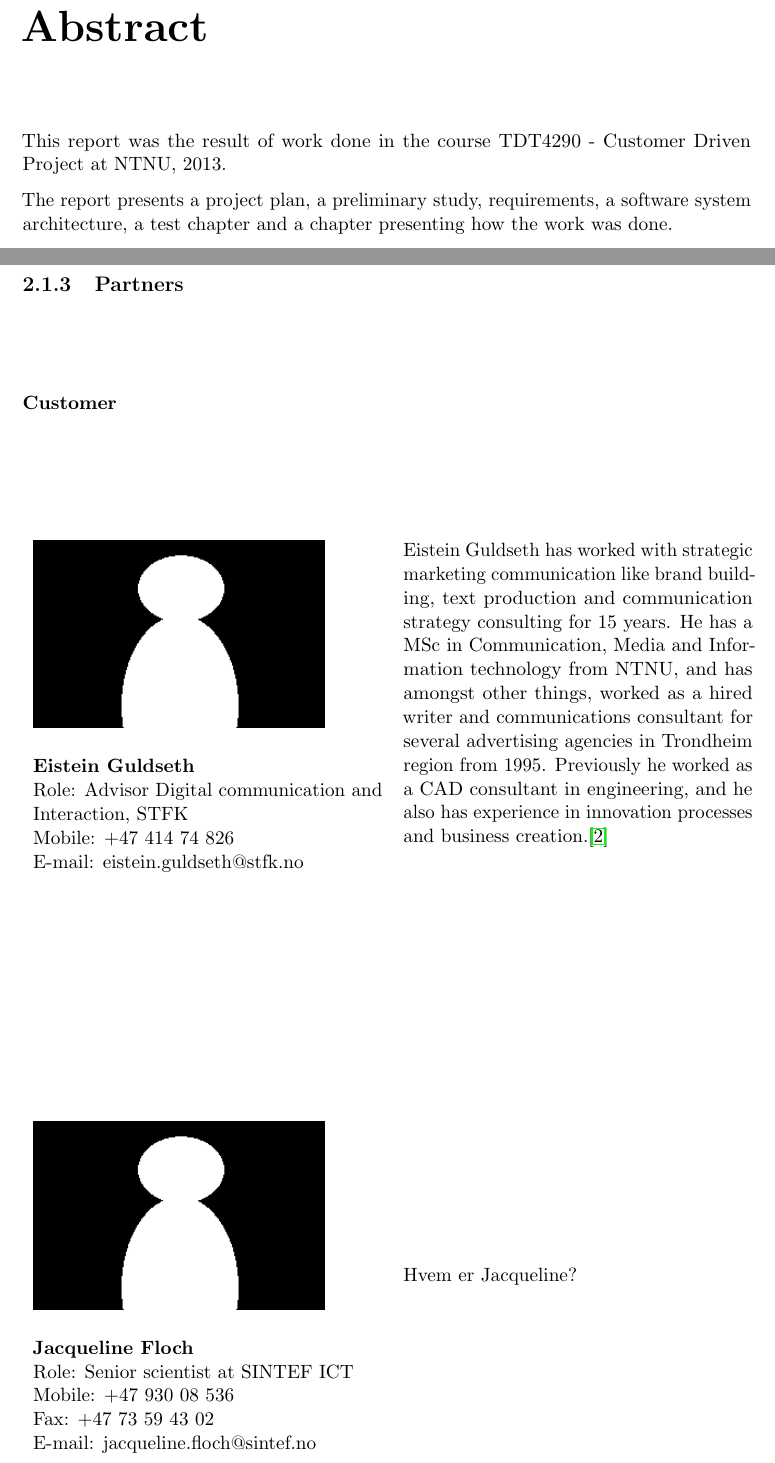
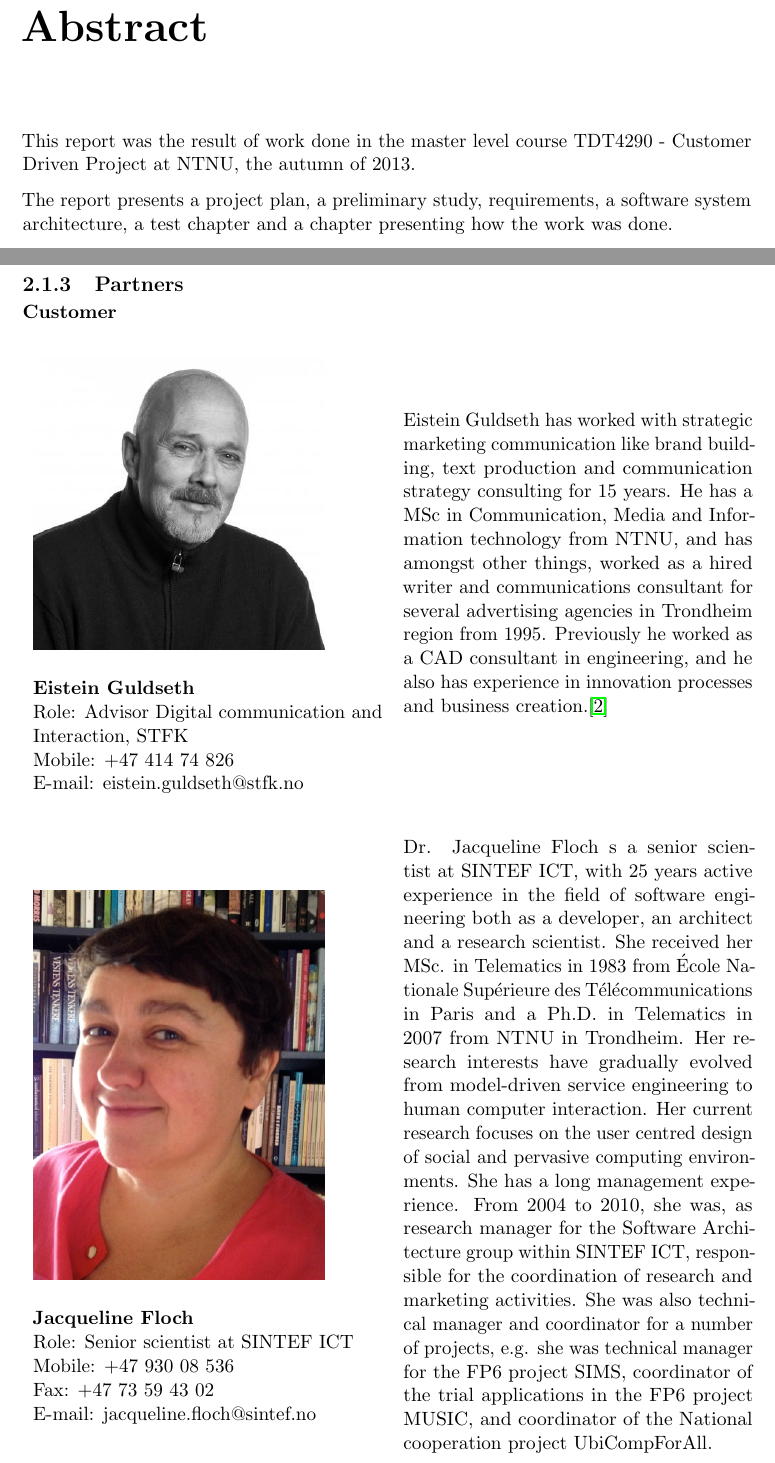
Before and after one commit to Tornaldo/StedRFront, a LaTeX thesis (Report/Report.tex): two parts of pages 3 and 20 of 133, joined at a grey line, cut so that both start at the same text. Compiled offline with pdfLaTeX.

Commit message:
Adds the profile pictures recieved, and some more bios

```diff
--- a/Report/Report.tex
+++ b/Report/Report.tex
@@ -154,7 +154,7 @@
 \color{black}
 
 \chapter{Abstract}
-This report was the result of work done in the course TDT4290 - Customer Driven Project at NTNU, 2013.
+This report was the result of work done in the master level course TDT4290 - Customer Driven Project at NTNU, the autumn of 2013.
 
 The report presents a project plan, a preliminary study, requirements, a software system architecture, a test chapter and a chapter presenting how the work was done.
 
@@ -210,7 +210,7 @@ SINTEF ICT is the ICT unit at SINTEF, which is the largest independent research
 \begin{tabular}{ p{7cm} p{7cm} }
 \parbox{7cm}{
 \begin{figure}[H]
-      \includegraphics[width=0.4\textwidth]{Figures/Person.png}
+      \includegraphics[width=0.4\textwidth]{Figures/eisteinGuldseth.jpeg}
       \label{fig:partners_customer_eistein}
 \end{figure}
 \textbf{Eistein Guldseth}\\
@@ -228,14 +228,16 @@ Eistein Guldseth has worked with strategic marketing communication like brand bu
 \begin{tabular}{ p{7cm} p{7cm} }
 \parbox{7cm}{
 \begin{figure}[H]
-      \includegraphics[width=0.4\textwidth]{Figures/Person.png}
+      \includegraphics[width=0.4\textwidth]{Figures/jacquelineFloch.jpg}
       \label{fig:partners_customer_jacqueline}
 \end{figure}
 \textbf{Jacqueline Floch}\\
 Role: Senior scientist at SINTEF ICT\\
 Mobile: +47 930 08 536\\
 Fax: +47 73 59 43 02\\
-E-mail: jacqueline.floch@sintef.no} & \parbox{7cm}{Hvem er Jacqueline?}
+E-mail: jacqueline.floch@sintef.no} & \parbox{7cm}{
+Dr. Jacqueline Floch s a senior scientist at SINTEF ICT, with 25 years active experience in the field of software engineering both as a developer, an architect and a research scientist. She received her MSc. in Telematics in 1983 from École Nationale Supérieure des Télécommunications in Paris and a Ph.D. in Telematics in 2007 from NTNU in Trondheim. Her research interests have gradually evolved from model-driven service engineering to human computer interaction. Her current research focuses on the user centred design of social and pervasive computing environments. She has a long management experience. From 2004 to 2010, she was, as research manager for the Software Architecture group within SINTEF ICT, responsible for the coordination of research and marketing activities. She was also technical manager and coordinator for a number of projects, e.g. she was technical manager for the FP6 project SIMS, coordinator of the trial applications in the FP6 project MUSIC, and coordinator of the National cooperation project UbiCompForAll.
+}
 \end{tabular}
 \label{tab:partners_customer_jacqueline}
 \end{table}
```
Also changed, not shown: Report/Figures/eisteinGuldseth.jpeg (added), Report/Figures/jacquelineFloch.jpg (added), Report/Figures/oddRogstad.jpg (added), Report/Report.tex (2 more changed lines).
